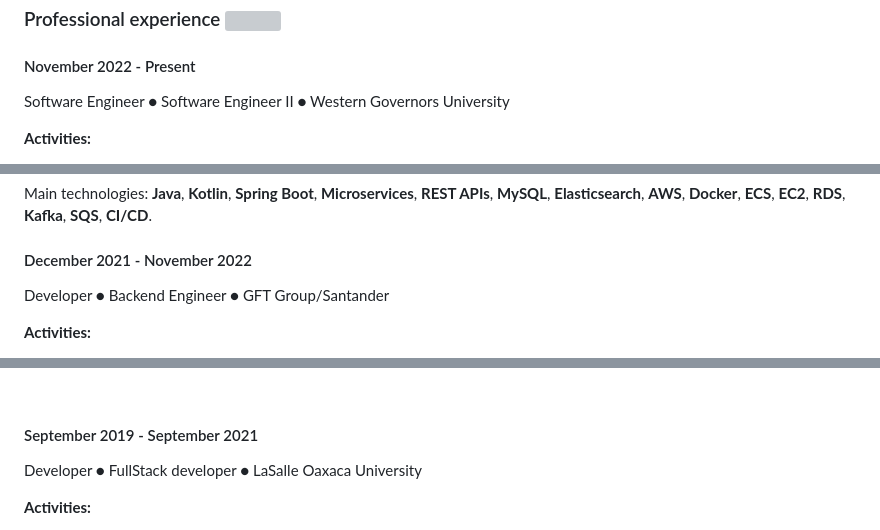
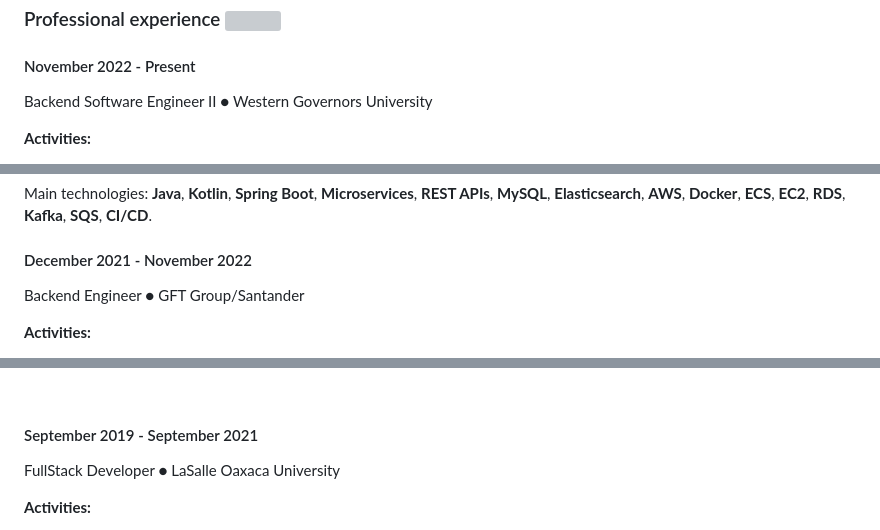
Before and after one commit to ziceck/ziceck.github.io, a Markdown page: index_en_be.md, 3 parts joined by grey strips. GitHub-like rendering; grey boxes are pictures that could not be loaded.

Commit message:
Update job titles in professional experience section

```diff
--- a/index_en_be.md
+++ b/index_en_be.md
@@ -61,7 +61,7 @@ Senior Backend Engineer specializing in Java, Spring Boot, Microservices, REST A
 ### Professional experience ![](work_black_24dp.svg)
 
 #### November 2022 - Present
-Software Engineer ● Software Engineer II ● Western Governors University
+Backend Software Engineer II ● Western Governors University
 
 **Activities:**
 
@@ -80,7 +80,7 @@ Main technologies: **Java**, **Kotlin**, **Spring Boot**, **Microservices**, **R
 
 #### December 2021 - November 2022
 
-Developer ● Backend Engineer ● GFT Group/Santander
+Backend Engineer ● GFT Group/Santander
 
 **Activities:**
 
@@ -99,7 +99,7 @@ Main technologies: **Java**, **Spring Boot**, **MySQL**, **Postman**, **Maven**,
 
 #### September 2019 - September 2021
 
-Developer ● FullStack developer ●  LaSalle Oaxaca University
+FullStack Developer ●  LaSalle Oaxaca University
 
 **Activities:**
 
```
Also changed, not shown: other parts of index_en_be.md (+1 -1 lines).
